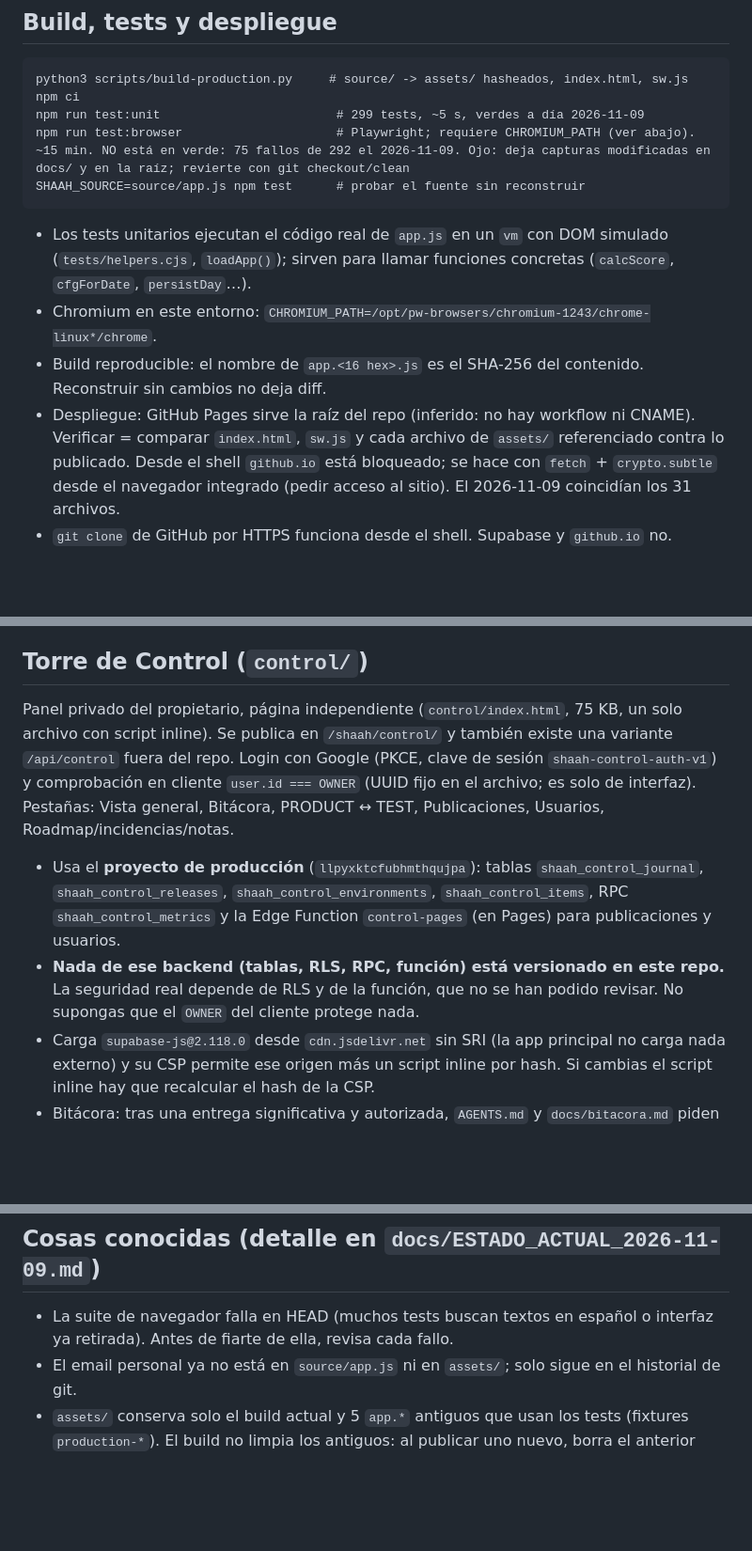
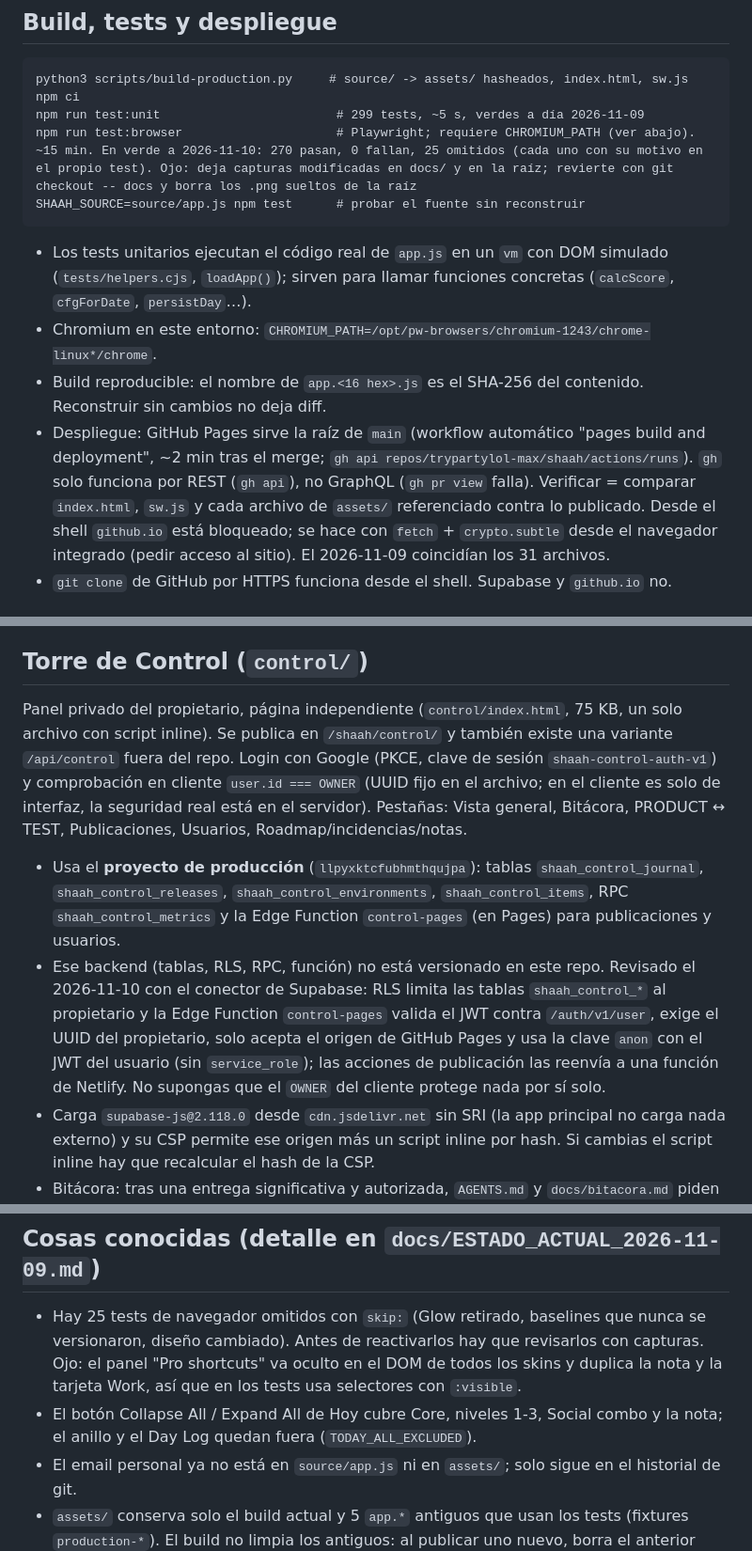
Before and after one commit to trypartylol-max/shaah, a Markdown page: CLAUDE.md, 3 parts joined by grey strips. Shown at 94% size. GitHub-like rendering; blank space fills up the shorter version.

Commit message:
Update CLAUDE.md: browser suite status, deploy flow, Torre de Control backend review
Co-Authored-By: Claude Sonnet 5.5 <noreply@anthropic.com>
Claude-Session: https://claude.ai/code/session_01HiXcsgaXaqQj9UE1bNqYFD

````diff
--- a/CLAUDE.md
+++ b/CLAUDE.md
@@ -20,13 +20,13 @@ PWA de seguimiento de hábitos, en JavaScript puro y sin framework. Cada día pu
 python3 scripts/build-production.py     # source/ -> assets/ hasheados, index.html, sw.js
 npm ci
 npm run test:unit                        # 299 tests, ~5 s, verdes a día 2026-11-09
-npm run test:browser                     # Playwright; requiere CHROMIUM_PATH (ver abajo). ~15 min. NO está en verde: 75 fallos de 292 el 2026-11-09. Ojo: deja capturas modificadas en docs/ y en la raíz; revierte con git checkout/clean
+npm run test:browser                     # Playwright; requiere CHROMIUM_PATH (ver abajo). ~15 min. En verde a 2026-11-10: 270 pasan, 0 fallan, 25 omitidos (cada uno con su motivo en el propio test). Ojo: deja capturas modificadas en docs/ y en la raíz; revierte con git checkout -- docs y borra los .png sueltos de la raíz
 SHAAH_SOURCE=source/app.js npm test      # probar el fuente sin reconstruir
 ```
 - Los tests unitarios ejecutan el código real de `app.js` en un `vm` con DOM simulado (`tests/helpers.cjs`, `loadApp()`); sirven para llamar funciones concretas (`calcScore`, `cfgForDate`, `persistDay`…).
 - Chromium en este entorno: `CHROMIUM_PATH=/opt/pw-browsers/chromium-1243/chrome-linux*/chrome`.
 - Build reproducible: el nombre de `app.<16 hex>.js` es el SHA-256 del contenido. Reconstruir sin cambios no deja diff.
-- Despliegue: GitHub Pages sirve la raíz del repo (inferido: no hay workflow ni CNAME). Verificar = comparar `index.html`, `sw.js` y cada archivo de `assets/` referenciado contra lo publicado. Desde el shell `github.io` está bloqueado; se hace con `fetch` + `crypto.subtle` desde el navegador integrado (pedir acceso al sitio). El 2026-11-09 coincidían los 31 archivos.
+- Despliegue: GitHub Pages sirve la raíz de `main` (workflow automático "pages build and deployment", ~2 min tras el merge; `gh api repos/trypartylol-max/shaah/actions/runs`). `gh` solo funciona por REST (`gh api`), no GraphQL (`gh pr view` falla). Verificar = comparar `index.html`, `sw.js` y cada archivo de `assets/` referenciado contra lo publicado. Desde el shell `github.io` está bloqueado; se hace con `fetch` + `crypto.subtle` desde el navegador integrado (pedir acceso al sitio). El 2026-11-09 coincidían los 31 archivos.
 - `git clone` de GitHub por HTTPS funciona desde el shell. Supabase y `github.io` no.
 
 ## Mapa de `source/app.js` (las líneas se mueven; usa grep)
@@ -86,9 +86,9 @@ RLS: solo el propietario (`auth.uid() = user_id`). La clave `anon` embebida es p
 10. Hay funciones declaradas dos veces (`settingsPeople`, `locationAdd`, `locationRename`): gana la última. Antes de tocarlas, edita la que de verdad se ejecuta (la del final del archivo).
 
 ## Torre de Control (`control/`)
-Panel privado del propietario, página independiente (`control/index.html`, 75 KB, un solo archivo con script inline). Se publica en `/shaah/control/` y también existe una variante `/api/control` fuera del repo. Login con Google (PKCE, clave de sesión `shaah-control-auth-v1`) y comprobación en cliente `user.id === OWNER` (UUID fijo en el archivo; es solo de interfaz). Pestañas: Vista general, Bitácora, PRODUCT ↔ TEST, Publicaciones, Usuarios, Roadmap/incidencias/notas.
+Panel privado del propietario, página independiente (`control/index.html`, 75 KB, un solo archivo con script inline). Se publica en `/shaah/control/` y también existe una variante `/api/control` fuera del repo. Login con Google (PKCE, clave de sesión `shaah-control-auth-v1`) y comprobación en cliente `user.id === OWNER` (UUID fijo en el archivo; en el cliente es solo de interfaz, la seguridad real está en el servidor). Pestañas: Vista general, Bitácora, PRODUCT ↔ TEST, Publicaciones, Usuarios, Roadmap/incidencias/notas.
 - Usa el **proyecto de producción** (`llpyxktcfubhmthqujpa`): tablas `shaah_control_journal`, `shaah_control_releases`, `shaah_control_environments`, `shaah_control_items`, RPC `shaah_control_metrics` y la Edge Function `control-pages` (en Pages) para publicaciones y usuarios.
-- **Nada de ese backend (tablas, RLS, RPC, función) está versionado en este repo.** La seguridad real depende de RLS y de la función, que no se han podido revisar. No supongas que el `OWNER` del cliente protege nada.
+- Ese backend (tablas, RLS, RPC, función) no está versionado en este repo. Revisado el 2026-11-10 con el conector de Supabase: RLS limita las tablas `shaah_control_*` al propietario y la Edge Function `control-pages` valida el JWT contra `/auth/v1/user`, exige el UUID del propietario, solo acepta el origen de GitHub Pages y usa la clave `anon` con el JWT del usuario (sin `service_role`); las acciones de publicación las reenvía a una función de Netlify. No supongas que el `OWNER` del cliente protege nada por sí solo.
 - Carga `supabase-js@2.118.0` desde `cdn.jsdelivr.net` sin SRI (la app principal no carga nada externo) y su CSP permite ese origen más un script inline por hash. Si cambias el script inline hay que recalcular el hash de la CSP.
 - Bitácora: tras una entrega significativa y autorizada, `AGENTS.md` y `docs/bitacora.md` piden registrar una entrada en `public.shaah_control_journal` con el conector Supabase (`source_key = github:<owner/repo>:<SHA completo>`, `state='published'` solo tras verificar el despliegue). Si no hay conector, se informa que el registro quedó pendiente; nunca afirmar que se guardó.
 
@@ -98,7 +98,8 @@ Panel privado del propietario, página independiente (`control/index.html`, 75 K
 - Flujo recomendado para un cambio: rama + PR, tests unitarios, build, merge, verificar hashes publicados y registrar en Bitácora. `main` se publica tal cual.
 
 ## Cosas conocidas (detalle en `docs/ESTADO_ACTUAL_2026-11-09.md`)
-- La suite de navegador falla en HEAD (muchos tests buscan textos en español o interfaz ya retirada). Antes de fiarte de ella, revisa cada fallo.
+- Hay 25 tests de navegador omitidos con `skip:` (Glow retirado, baselines que nunca se versionaron, diseño cambiado). Antes de reactivarlos hay que revisarlos con capturas. Ojo: el panel "Pro shortcuts" va oculto en el DOM de todos los skins y duplica la nota y la tarjeta Work, así que en los tests usa selectores con `:visible`.
+- El botón Collapse All / Expand All de Hoy cubre Core, niveles 1-3, Social combo y la nota; el anillo y el Day Log quedan fuera (`TODAY_ALL_EXCLUDED`).
 - El email personal ya no está en `source/app.js` ni en `assets/`; solo sigue en el historial de git.
 - `assets/` conserva solo el build actual y 5 `app.*` antiguos que usan los tests (fixtures `production-*`). El build no limpia los antiguos: al publicar uno nuevo, borra el anterior salvo que algún test lo use (`grep -r app.<hash> tests`).
 - `readAccountRows` no pagina: con la configuración por defecto de PostgREST (1000 filas) la carga falla al superar ese número de filas.
````
